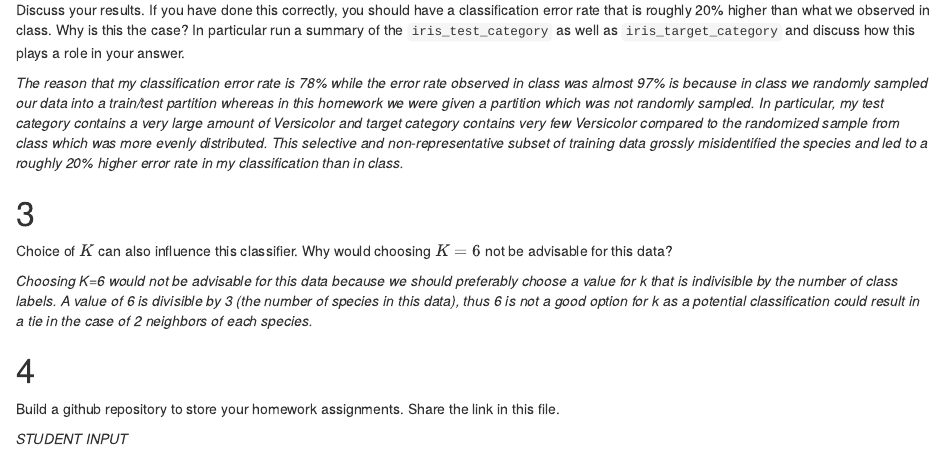
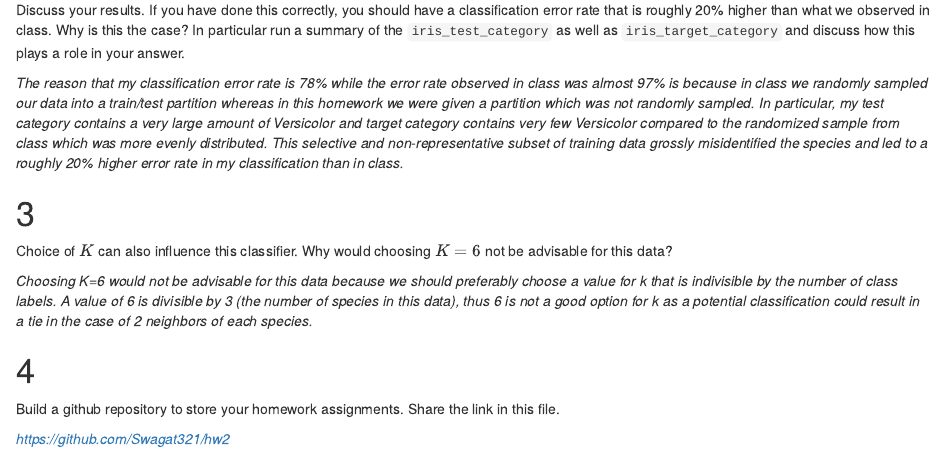
Before and after one commit to Swagat321/hw2, an R Markdown document (HW 2.Rmd): the page in a window 1100 px wide, from 810 px down. Rendered offline with R 4.5, knitr and Pandoc, with nearby package versions.

Commit message:
Add files via upload

```diff
--- a/HW 2.Rmd
+++ b/HW 2.Rmd
@@ -67,4 +67,4 @@ Choice of $K$ can also influence this classifier.  Why would choosing $K = 6$ no
 
 Build a github repository to store your homework assignments.  Share the link in this file.
 
-*STUDENT INPUT*
+*https://github.com/Swagat321/hw2*
```
Also changed, not shown: HW-2.html.
